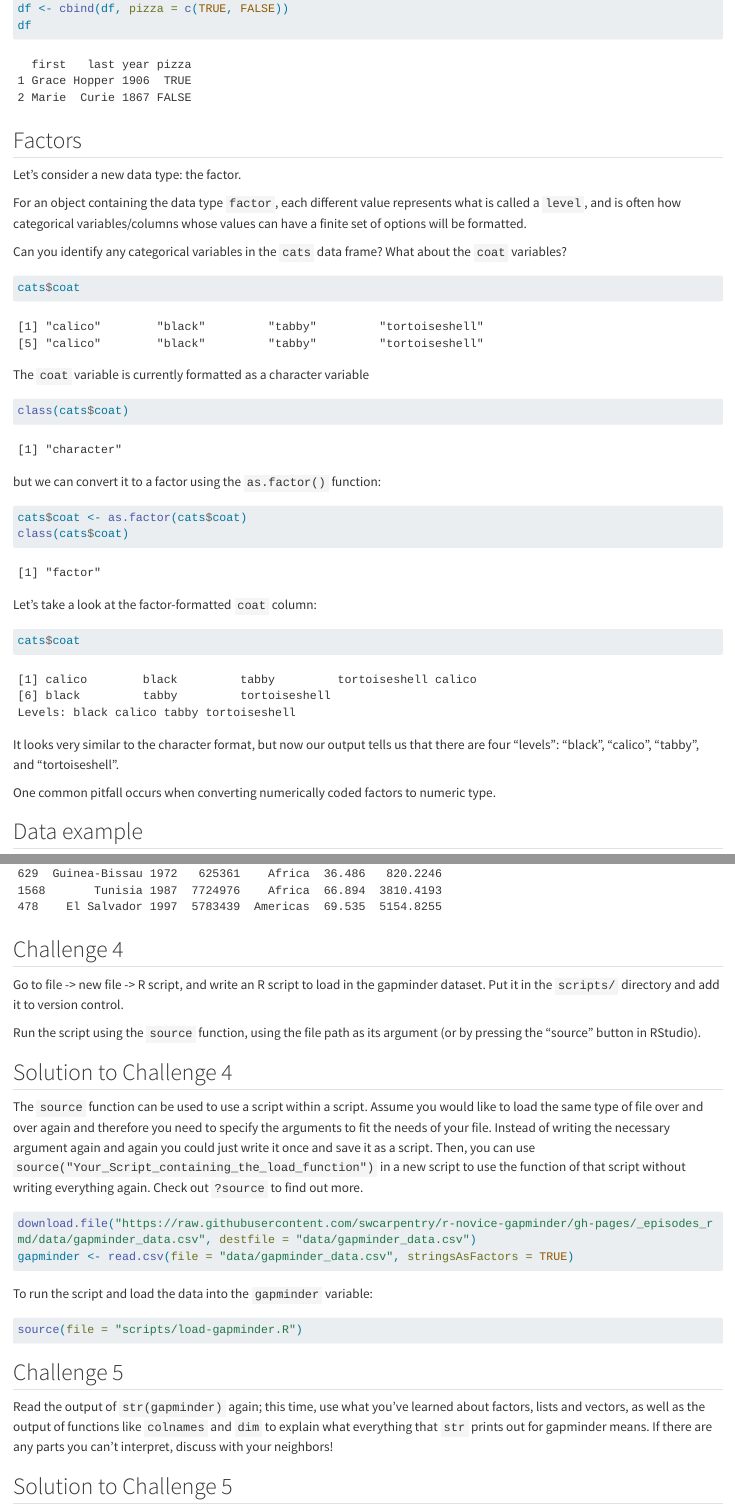
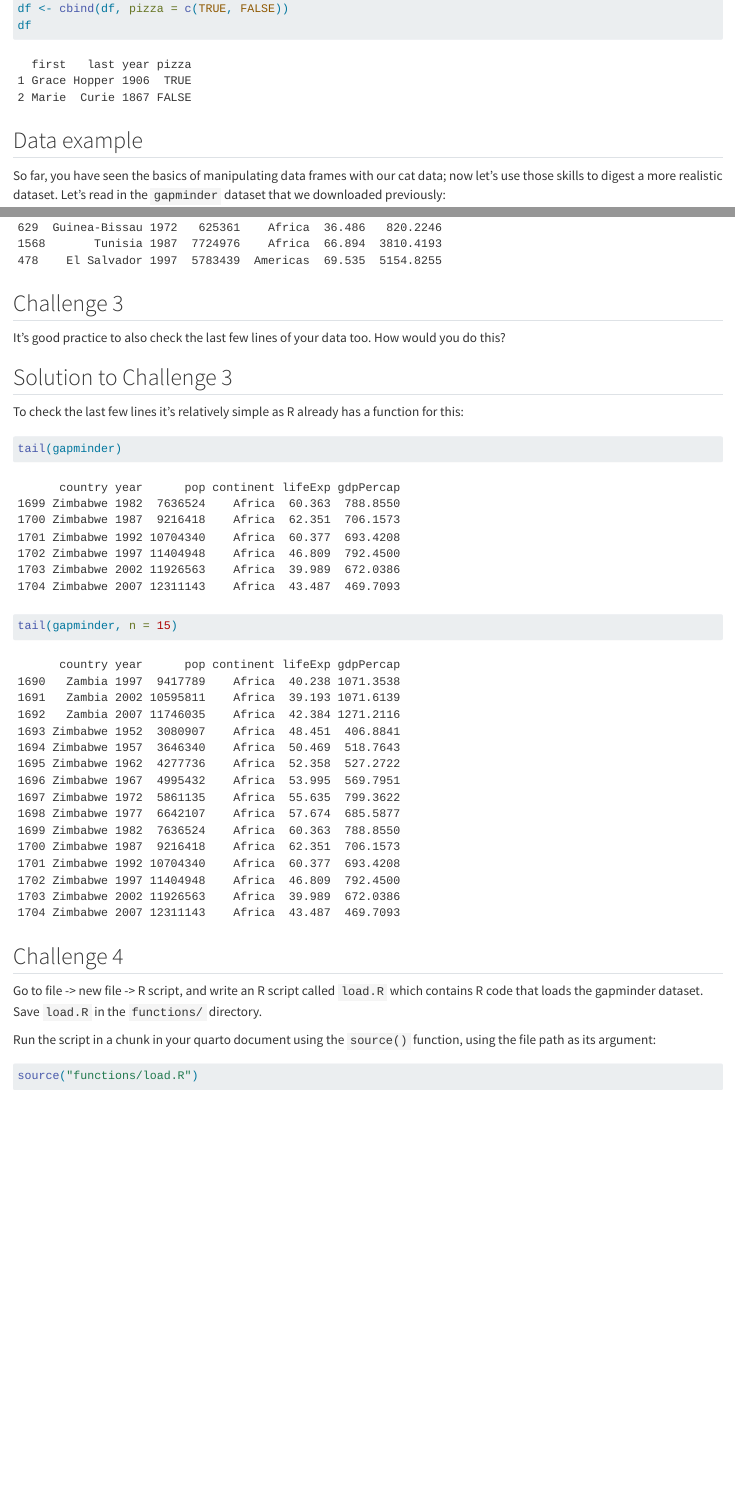
Before and after one commit to UofUDELPHI/2023-05-17-Intro_R, a Quarto document (_lessons/05-data-structures-part2.qmd): the page in a window 1100 px wide, from 4600 px down, and a second part further down, joined at a grey line. Rendered offline with R 4.5, knitr and Pandoc in place of Quarto, with nearby package versions; code that draws random numbers runs with fixed seeds of ours; long lines of code are wrapped.

Commit message:
Updates to the data structures part 2

````diff
--- a/_lessons/05-data-structures-part2.qmd
+++ b/_lessons/05-data-structures-part2.qmd
@@ -208,46 +210,6 @@ df
 
 
 
-## Factors
-
-Let's consider a new data type: the factor.
-
-For an object containing the data type `factor`, each different value represents what is called a `level`, and is often how categorical variables/columns whose values can have a finite set of options will be formatted.
-
-Can you identify any categorical variables in the `cats` data frame? What about the `coat` variables?
-
-```{r}
-cats$coat
-```
-
-
-The `coat` variable is currently formatted as a character variable
-
-```{r}
-class(cats$coat)
-```
-
-but we can convert it to a factor using the `as.factor()` function:
-
-```{r}
-cats$coat <- as.factor(cats$coat)
-class(cats$coat)
-```
-
-Let's take a look at the factor-formatted `coat` column:
-
-```{r}
-cats$coat
-```
-
-
-It looks very similar to the character format, but now our output tells us that there are four "levels": "black", "calico", "tabby", and "tortoiseshell".
-
-
-One common pitfall occurs when converting numerically coded factors to numeric type.
-
-
-
 
 
 
@@ -383,50 +330,30 @@ gapminder[sample(nrow(gapminder), 5), ]
 :::
 
 
+
+
 ::: {.callout}
 
-## Challenge 4
-
-Go to file -> new file -> R script, and write an R script
-to load in the gapminder dataset. Put it in the `scripts/`
-directory and add it to version control.
-
-Run the script using the `source` function, using the file path
-as its argument (or by pressing the "source" button in RStudio).
+## Challenge 3
+It's good practice to also check the last few lines of your data too. How would you do this?
 
 ::: {.callout collapse=true}
-## Solution to Challenge 4
-The `source` function can be used to use a script within a script.
-Assume you would like to load the same type of file over and over
-again and therefore you need to specify the arguments to fit the
-needs of your file. Instead of writing the necessary argument again
-and again you could just write it once and save it as a script. Then,
-you can use `source("Your_Script_containing_the_load_function")` in a new
-script to use the function of that script without writing everything again.
-Check out `?source` to find out more.
+## Solution to Challenge 3
 
-```{r eval = FALSE}
-download.file("https://raw.githubusercontent.com/swcarpentry/r-novice-gapminder/gh-pages/_episodes_rmd/data/gapminder_data.csv", destfile = "data/gapminder_data.csv")
-gapminder <- read.csv(file = "data/gapminder_data.csv", stringsAsFactors = TRUE)
-```
+To check the last few lines it's relatively simple as R already has a function for this:
 
-To run the script and load the data into the `gapminder` variable:
-
-```{r eval = FALSE}
-source(file = "scripts/load-gapminder.R")
+```{r}
+tail(gapminder)
+tail(gapminder, n = 15)
 ```
 :::
 :::
 
 
+
 ::: {.callout}
+## Challenge 4
 
-## Challenge 5
-Read the output of `str(gapminder)` again;
-this time, use what you've learned about factors, lists and vectors,
-as well as the output of functions like `colnames` and `dim`
-to explain what everything that `str` prints out for gapminder means.
-If there are any parts you can't interpret, discuss with your neighbors!
+Go to file -> new file -> R script, and write an R script called `load.R` which contains R code that loads the gapminder dataset. Save `load.R` in the `functions/` directory.
 
-::: {.callout collapse=true}
-## Solution to Challenge 5
+Run the script in a chunk in your quarto document using the `source()` function, using the file path as its argument:
@@ -437,3 +360,6 @@ The object `gapminder` is a data frame with columns
 
+```{r}
+#| eval: false
+source("functions/load.R")
+```
 :::
-:::
````
Also changed, not shown: _lessons/05-data-structures-part2.qmd (71 more changed lines), 2 other files.
